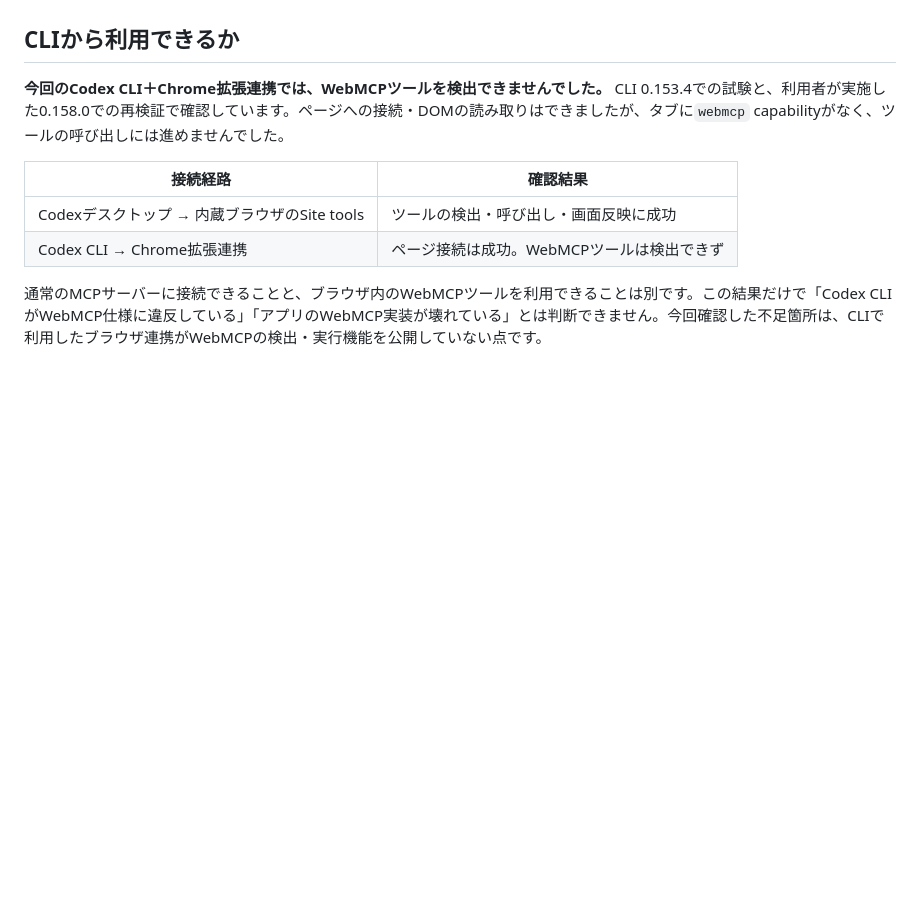
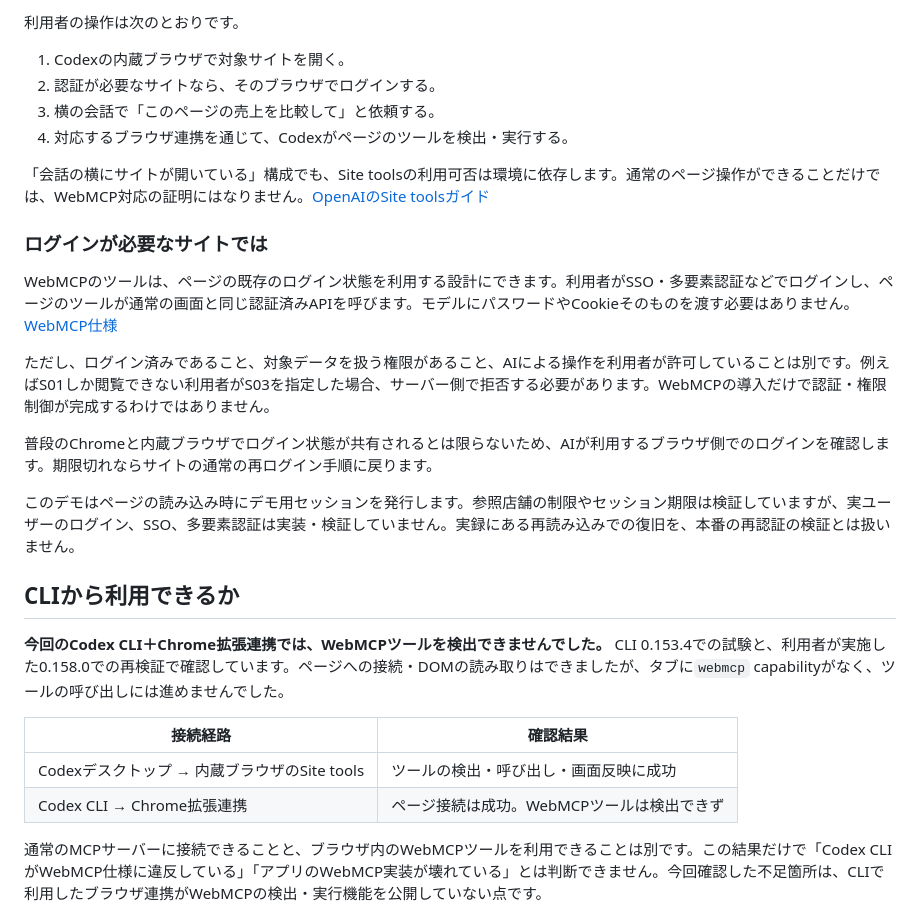
Before and after one commit to akaitigo/webmcp-retail-lab, a Markdown page: README.md, the part around one of its changes. GitHub-like rendering; blank space fills up the shorter version.

```diff
--- a/README.md
+++ b/README.md
@@ -37,3 +53,21 @@ WebMCPが利用できないブラウザでも、通常の画面操作は使え
+利用者の操作は次のとおりです。
+
+1. Codexの内蔵ブラウザで対象サイトを開く。
+2. 認証が必要なサイトなら、そのブラウザでログインする。
+3. 横の会話で「このページの売上を比較して」と依頼する。
+4. 対応するブラウザ連携を通じて、Codexがページのツールを検出・実行する。
+
+「会話の横にサイトが開いている」構成でも、Site toolsの利用可否は環境に依存します。通常のページ操作ができることだけでは、WebMCP対応の証明にはなりません。[OpenAIのSite toolsガイド](https://learn.chatgpt.com/docs/webmcp)
+
+### ログインが必要なサイトでは
+
+WebMCPのツールは、ページの既存のログイン状態を利用する設計にできます。利用者がSSO・多要素認証などでログインし、ページのツールが通常の画面と同じ認証済みAPIを呼びます。モデルにパスワードやCookieそのものを渡す必要はありません。[WebMCP仕様](https://webmachinelearning.github.io/webmcp/)
+
+ただし、ログイン済みであること、対象データを扱う権限があること、AIによる操作を利用者が許可していることは別です。例えばS01しか閲覧できない利用者がS03を指定した場合、サーバー側で拒否する必要があります。WebMCPの導入だけで認証・権限制御が完成するわけではありません。
+
+普段のChromeと内蔵ブラウザでログイン状態が共有されるとは限らないため、AIが利用するブラウザ側でのログインを確認します。期限切れならサイトの通常の再ログイン手順に戻ります。
+
+このデモはページの読み込み時にデモ用セッションを発行します。参照店舗の制限やセッション期限は検証していますが、実ユーザーのログイン、SSO、多要素認証は実装・検証していません。実録にある再読み込みでの復旧を、本番の再認証の検証とは扱いません。
 
 ## CLIから利用できるか
 
```
Also changed, not shown: other parts of README.md (+16 -0 lines).
